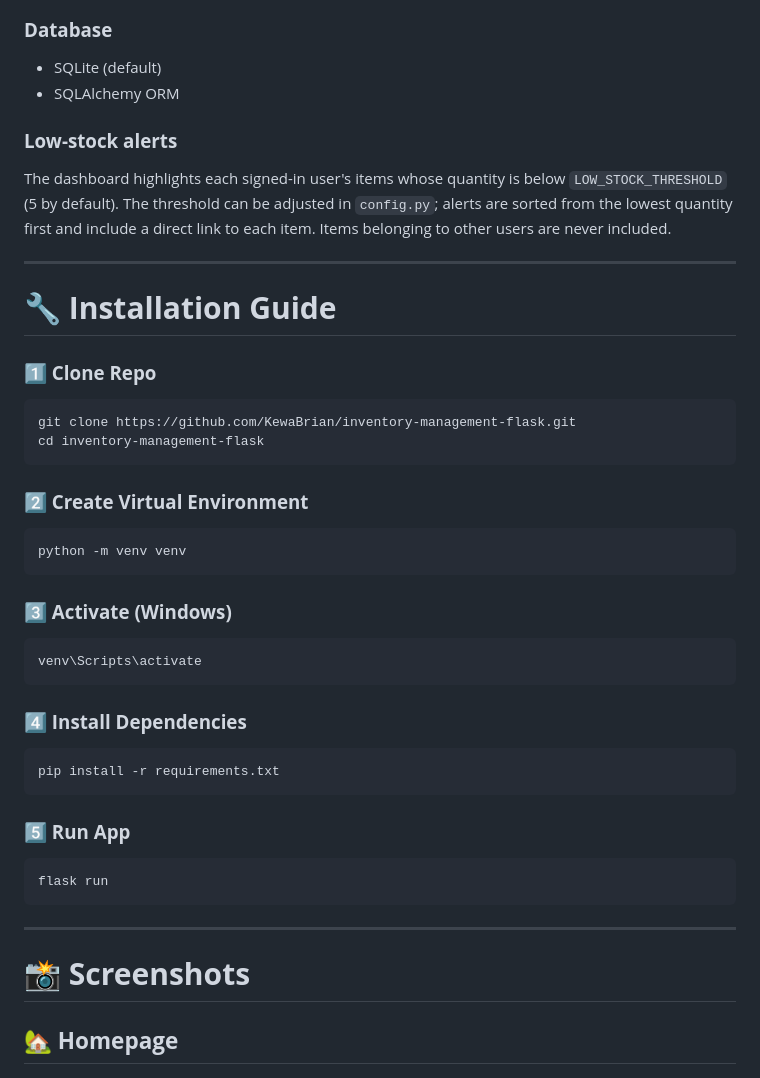
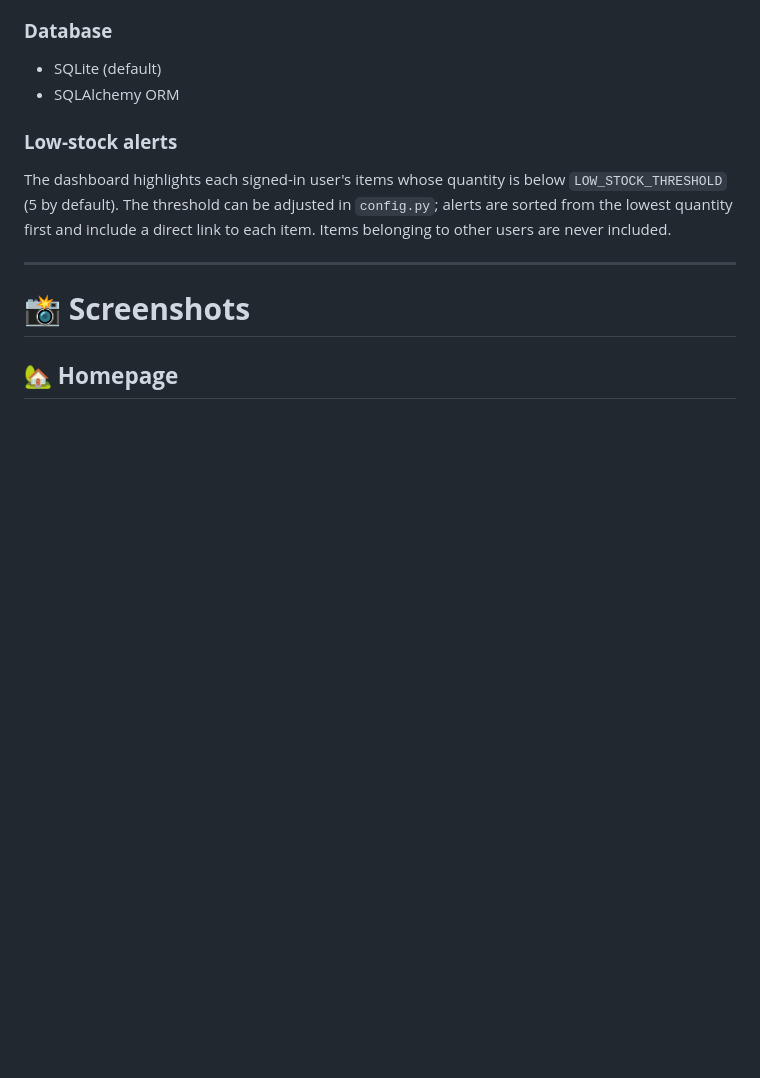
Before and after one commit to KewaBrian/inventory-management-flask, a Markdown page: README.md, the part around the change. GitHub-like rendering; blank space fills up the shorter version.

````diff
--- a/README.md
+++ b/README.md
@@ -121,40 +121,7 @@ direct link to each item. Items belonging to other users are never included.
 
 ---
 
-# 🔧 **Installation Guide**
 
-### **1️⃣ Clone Repo**
-
-```bash
-git clone https://github.com/KewaBrian/inventory-management-flask.git
-cd inventory-management-flask
-```
-
-### **2️⃣ Create Virtual Environment**
-
-```bash
-python -m venv venv
-```
-
-### **3️⃣ Activate (Windows)**
-
-```bash
-venv\Scripts\activate
-```
-
-### **4️⃣ Install Dependencies**
-
-```bash
-pip install -r requirements.txt
-```
-
-### **5️⃣ Run App**
-
-```bash
-flask run
-```
-
----
 
 # 📸 **Screenshots**
 
````
